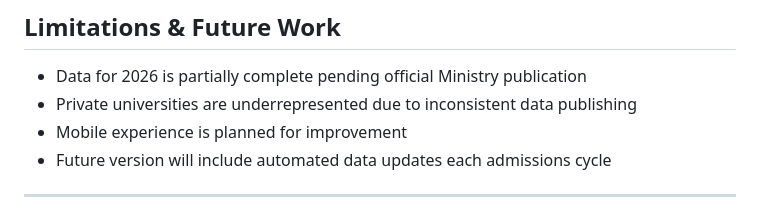
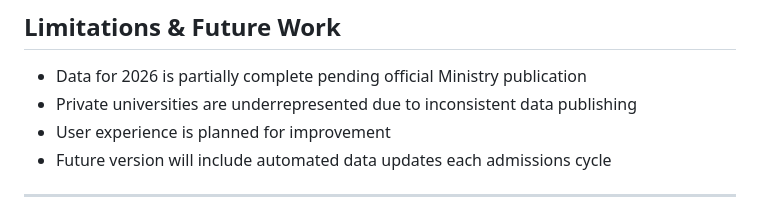
Before and after one commit to petrosyanastghikit-commits/admission-atlas-armenia, a Markdown page: README.md, the part around the change. Drawn GitHub-style.

```diff
--- a/README.md
+++ b/README.md
@@ -149,7 +149,7 @@ Greater transparency in Armenia's higher education system benefits everyone. A u
 
 - Data for 2026 is partially complete pending official Ministry publication
 - Private universities are underrepresented due to inconsistent data publishing
-- Mobile experience is planned for improvement
+- User experience is planned for improvement
 - Future version will include automated data updates each admissions cycle
 
 ---
```
